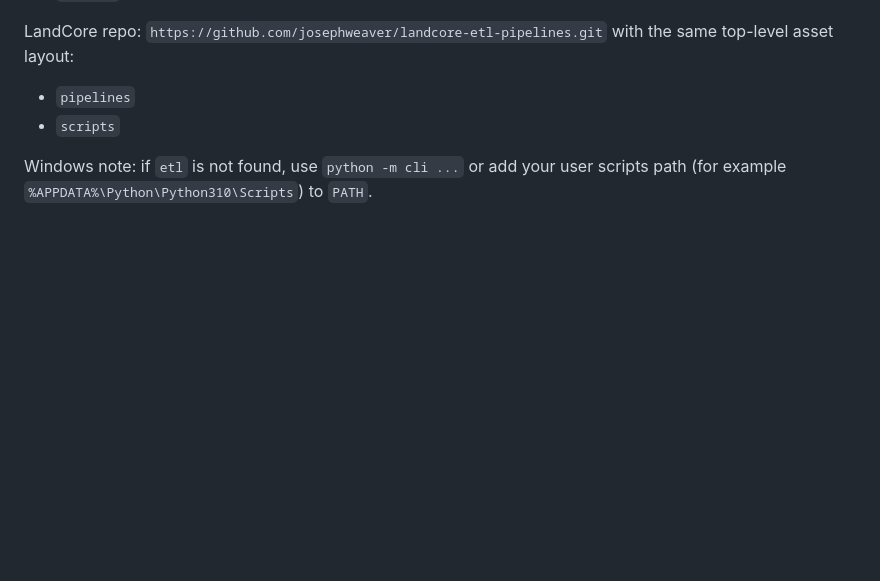
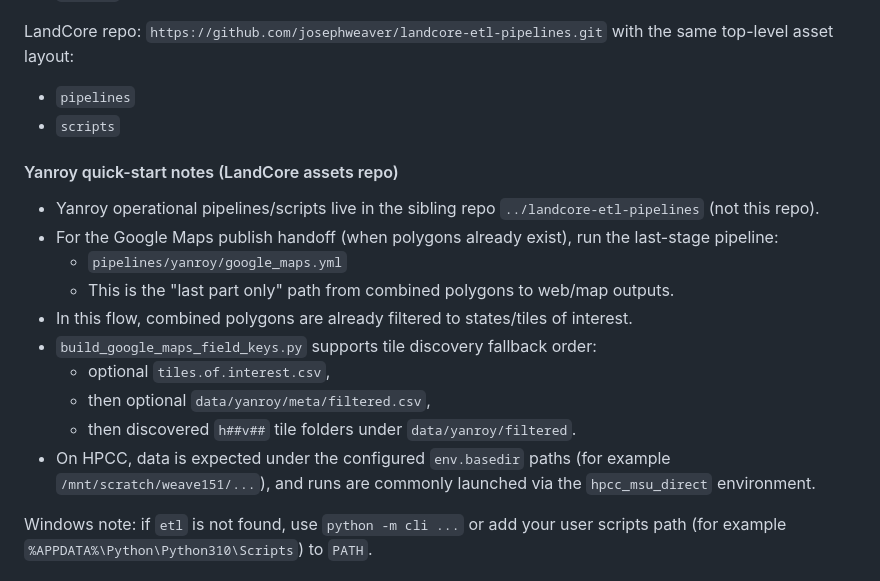
Before and after one commit to josephweaver/research-etl, a Markdown page: README.md, the part around the change. Rendered like a GitHub page; blank space fills up the shorter version.

Commit message:
add pipeline sep notes

```diff
--- a/README.md
+++ b/README.md
@@ -502,6 +502,19 @@ with the same top-level asset layout:
 - `pipelines`
 - `scripts`
 
+#### Yanroy quick-start notes (LandCore assets repo)
+
+- Yanroy operational pipelines/scripts live in the sibling repo `../landcore-etl-pipelines` (not this repo).
+- For the Google Maps publish handoff (when polygons already exist), run the last-stage pipeline:
+  - `pipelines/yanroy/google_maps.yml`
+  - This is the "last part only" path from combined polygons to web/map outputs.
+- In this flow, combined polygons are already filtered to states/tiles of interest.
+- `build_google_maps_field_keys.py` supports tile discovery fallback order:
+  - optional `tiles.of.interest.csv`,
+  - then optional `data/yanroy/meta/filtered.csv`,
+  - then discovered `h##v##` tile folders under `data/yanroy/filtered`.
+- On HPCC, data is expected under the configured `env.basedir` paths (for example `/mnt/scratch/weave151/...`), and runs are commonly launched via the `hpcc_msu_direct` environment.
+
 Windows note: if `etl` is not found, use `python -m cli ...` or add your user scripts path (for example `%APPDATA%\Python\Python310\Scripts`) to `PATH`.
 
 ## Database DDL bootstrap
```
